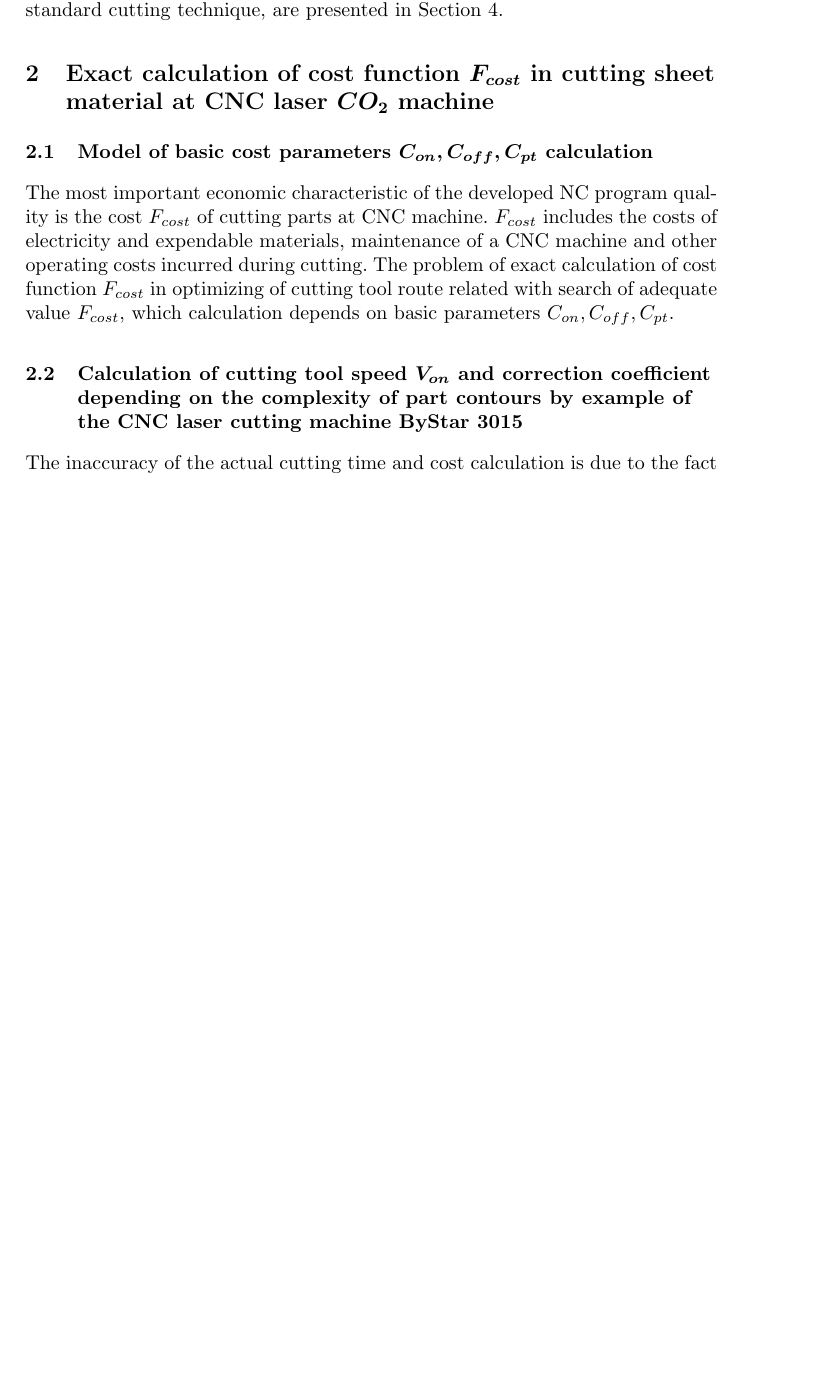
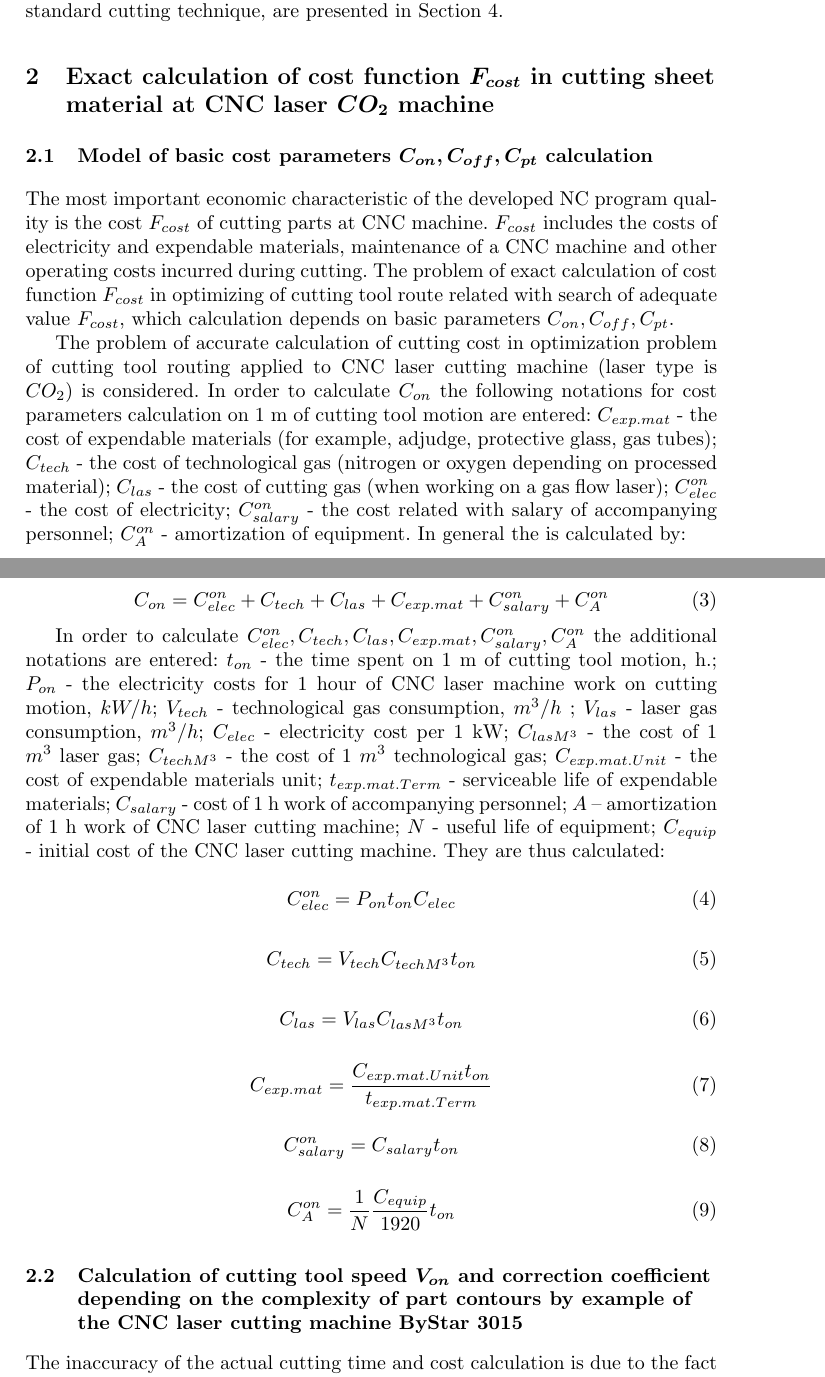
Before and after one commit to ukoloff/LaTeX, a LaTeX paper (motor2019/tavaeva.tex): part of page 5 of 14 before the commit and two parts of pages 5 and 6 of 15 after it, the two joined at a grey line, cut so that both start at the same text, the shorter picture padded with empty space. Compiled offline with pdfLaTeX.

Commit message:
First bunch of equations

```diff
--- a/motor2019/tavaeva.tex
+++ b/motor2019/tavaeva.tex
@@ -317,6 +317,77 @@ maintenance of a CNC machine and other operating costs incurred during cutting.
 The problem of exact calculation of cost function $F_{cost}$
 in optimizing of cutting tool route related with search of adequate value  $F_{cost}$,
 which calculation depends on basic parameters  $C_{on}, C_{off}, C_{pt}$.
+
+The problem of accurate calculation of cutting cost
+in optimization problem of cutting tool routing applied to CNC laser cutting machine
+(laser type is $CO_2$)
+is considered.
+In order to calculate $C_{on}$
+the following notations for cost parameters calculation on 1 m of cutting tool motion are entered:
+$C_{exp.mat}$ - the cost of expendable materials
+(for example, adjudge, protective glass, gas tubes);
+$C_{tech}$  - the cost of technological gas
+(nitrogen or oxygen depending on processed material);
+$C_{las}$ - the cost of cutting gas
+(when working on a gas flow laser);
+$C^{on}_{elec}$ - the cost of electricity;
+$C^{on}_{salary}$ - the cost related with salary of accompanying personnel;
+$C^{on}_A$ - amortization of equipment.
+In general the  is calculated by:
+
+\begin{equation}
+C_{on} =
+C^{on}_{elec} + C_{tech} + C_{las} + C_{exp.mat} + C^{on}_{salary} + C^{on}_A
+\label{eq1.3}
+\end{equation}
+
+In order to calculate
+$C^{on}_{elec}, C_{tech}, C_{las}, C_{exp.mat}, C^{on}_{salary}, C^{on}_A$
+the additional notations are entered:
+$t_{on}$  - the time spent on 1 m of cutting tool motion, h.;
+$P_{on}$  - the electricity costs for 1 hour of CNC laser machine work on cutting motion, $kW/h$;
+$V_{tech}$  - technological gas consumption, $m^3/h$ ;
+$V_{las}$ - laser gas consumption, $m^3/h$;
+$C_{elec}$  - electricity cost per 1 kW;
+$C_{las M^3}$  - the cost of 1 $m^3$ laser gas;
+$C_{tech M^3}$  - the cost of 1 $m^3$ technological gas;
+$C_{exp.mat.Unit}$  - the cost of expendable materials unit;
+$t_{exp.mat.Term}$  - serviceable life of expendable materials;
+$C_{salary}$ - cost of 1 h work of accompanying personnel;
+$A$ – amortization of 1 h work of CNC laser cutting machine;
+$N$ - useful life of equipment;
+$C_{equip}$  - initial cost of the CNC laser cutting machine.
+They are thus calculated:
+
+\begin{equation}
+\label{eq1.4}
+C^{on}_{elec} = P_{on} t_{on} C_{elec}
+\end{equation}
+
+\begin{equation}
+  \label{eq1.5}
+  C_{tech} = V_{tech} C_{tech M^3} t_{on}
+\end{equation}
+
+\begin{equation}
+  \label{eq1.6}
+  C_{las} = V_{las} C_{las M^3} t_{on}
+\end{equation}
+
+\begin{equation}
+  \label{eq1.7}
+  C_{exp.mat} = \frac{C_{exp.mat.Unit} t_{on}}{t_{exp.mat.Term}}
+\end{equation}
+
+\begin{equation}
+  \label{eq1.8}
+  C^{on}_{salary} = C_{salary} t_{on}
+\end{equation}
+
+\begin{equation}
+  \label{eq1.9}
+  C^{on}_A = \frac{1}N \frac{C_{equip}}{1920} t_{on}
+\end{equation}
 
 \subsection{Calculation of cutting tool speed $V_{on}$
 and correction coefficient depending on the complexity of
```
